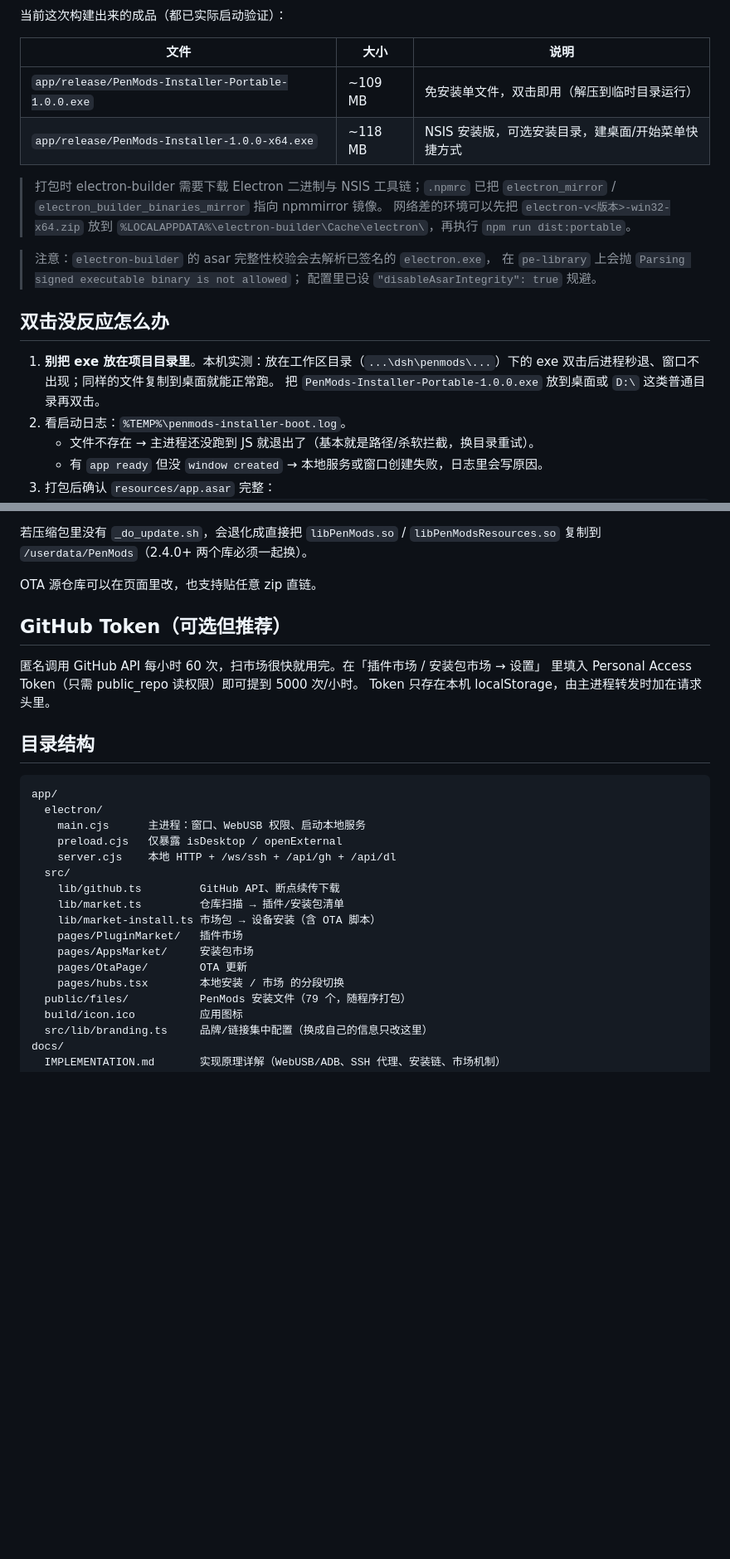
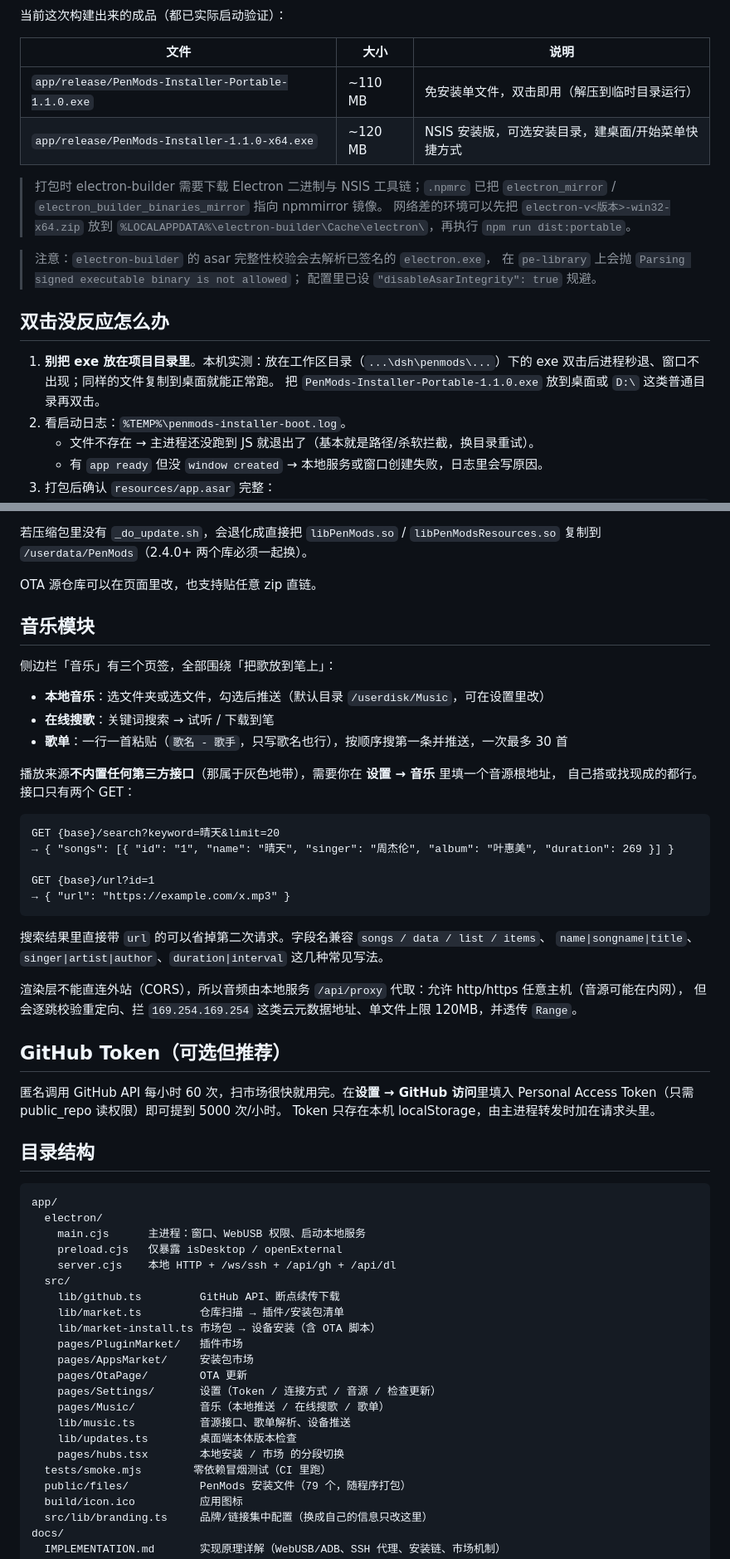
Before and after one commit to Zikuishanlu/PenModsInstaller-Desktop, a Markdown page: README.md, 2 parts joined by grey strips. Shown at 83% size. Rendered like a GitHub page; blank space fills up the shorter version.

````diff
--- a/README.md
+++ b/README.md
@@ -119,8 +126,8 @@ npm run dist:portable  # 产出免安装单文件：PenMods-Installer-Portable-<
 
 | 文件 | 大小 | 说明 |
 | --- | --- | --- |
-| `app/release/PenMods-Installer-Portable-1.0.0.exe` | ~109 MB | 免安装单文件，双击即用（解压到临时目录运行） |
-| `app/release/PenMods-Installer-1.0.0-x64.exe` | ~118 MB | NSIS 安装版，可选安装目录，建桌面/开始菜单快捷方式 |
+| `app/release/PenMods-Installer-Portable-1.1.0.exe` | ~110 MB | 免安装单文件，双击即用（解压到临时目录运行） |
+| `app/release/PenMods-Installer-1.1.0-x64.exe` | ~120 MB | NSIS 安装版，可选安装目录，建桌面/开始菜单快捷方式 |
 
 > 打包时 electron-builder 需要下载 Electron 二进制与 NSIS 工具链；`.npmrc` 已把
 > `electron_mirror` / `electron_builder_binaries_mirror` 指向 npmmirror 镜像。
@@ -135,7 +142,7 @@ npm run dist:portable  # 产出免安装单文件：PenMods-Installer-Portable-<
 
 1. **别把 exe 放在项目目录里**。本机实测：放在工作区目录（`...\dsh\penmods\...`）下的 exe
    双击后进程秒退、窗口不出现；同样的文件复制到桌面就能正常跑。
-   把 `PenMods-Installer-Portable-1.0.0.exe` 放到桌面或 `D:\` 这类普通目录再双击。
+   把 `PenMods-Installer-Portable-1.1.0.exe` 放到桌面或 `D:\` 这类普通目录再双击。
 2. 看启动日志：`%TEMP%\penmods-installer-boot.log`。
    - 文件不存在 → 主进程还没跑到 JS 就退出了（基本就是路径/杀软拦截，换目录重试）。
    - 有 `app ready` 但没 `window created` → 本地服务或窗口创建失败，日志里会写原因。
@@ -211,10 +218,35 @@ npm run dist:portable  # 产出免安装单文件：PenMods-Installer-Portable-<
 
 OTA 源仓库可以在页面里改，也支持贴任意 zip 直链。
 
+## 音乐模块
+
+侧边栏「音乐」有三个页签，全部围绕「把歌放到笔上」：
+
+- **本地音乐**：选文件夹或选文件，勾选后推送（默认目录 `/userdisk/Music`，可在设置里改）
+- **在线搜歌**：关键词搜索 → 试听 / 下载到笔
+- **歌单**：一行一首粘贴（`歌名 - 歌手`，只写歌名也行），按顺序搜第一条并推送，一次最多 30 首
+
+播放来源**不内置任何第三方接口**（那属于灰色地带），需要你在 **设置 → 音乐** 里填一个音源根地址，
+自己搭或找现成的都行。接口只有两个 GET：
+
+```text
+GET {base}/search?keyword=晴天&limit=20
+→ { "songs": [{ "id": "1", "name": "晴天", "singer": "周杰伦", "album": "叶惠美", "duration": 269 }] }
+
+GET {base}/url?id=1
+→ { "url": "https://example.com/x.mp3" }
+```
+
+搜索结果里直接带 `url` 的可以省掉第二次请求。字段名兼容 `songs / data / list / items`、
+`name|songname|title`、`singer|artist|author`、`duration|interval` 这几种常见写法。
+
+渲染层不能直连外站（CORS），所以音频由本地服务 `/api/proxy` 代取：允许 http/https 任意主机（音源可能在内网），
+但会逐跳校验重定向、拦 `169.254.169.254` 这类云元数据地址、单文件上限 120MB，并透传 `Range`。
+
 ## GitHub Token（可选但推荐）
 
-匿名调用 GitHub API 每小时 60 次，扫市场很快就用完。在「插件市场 / 安装包市场 → 设置」
-里填入 Personal Access Token（只需 public_repo 读权限）即可提到 5000 次/小时。
+匿名调用 GitHub API 每小时 60 次，扫市场很快就用完。在**设置 → GitHub 访问**里填入
+Personal Access Token（只需 public_repo 读权限）即可提到 5000 次/小时。
 Token 只存在本机 localStorage，由主进程转发时加在请求头里。
 
 ## 目录结构
@@ -232,7 +264,12 @@ app/
     pages/PluginMarket/   插件市场
     pages/AppsMarket/     安装包市场
     pages/OtaPage/        OTA 更新
+    pages/Settings/       设置（Token / 连接方式 / 音源 / 检查更新）
+    pages/Music/          音乐（本地推送 / 在线搜歌 / 歌单）
+    lib/music.ts          音源接口、歌单解析、设备推送
+    lib/updates.ts        桌面端本体版本检查
     pages/hubs.tsx        本地安装 / 市场 的分段切换
+  tests/smoke.mjs        零依赖冒烟测试（CI 里跑）
   public/files/           PenMods 安装文件（79 个，随程序打包）
   build/icon.ico          应用图标
   src/lib/branding.ts     品牌/链接集中配置（换成自己的信息只改这里）
````
Also changed, not shown: other parts of README.md (+20 -8 lines), CHANGELOG.md (added, +34 -0 lines), docs/screenshots/main-window.png (deleted), docs/screenshots/music-local.png (added), docs/screenshots/music-online.png (added), docs/screenshots/settings.png (added), docs/screenshots/sidebar.png (added), 3 other files.
